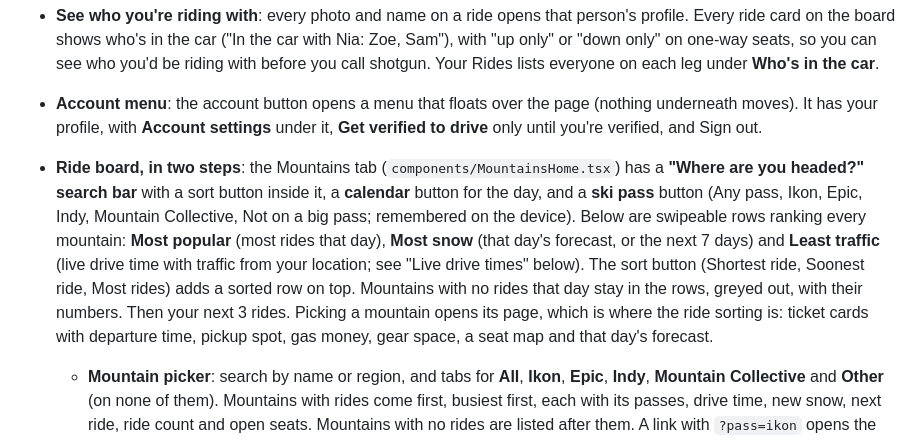
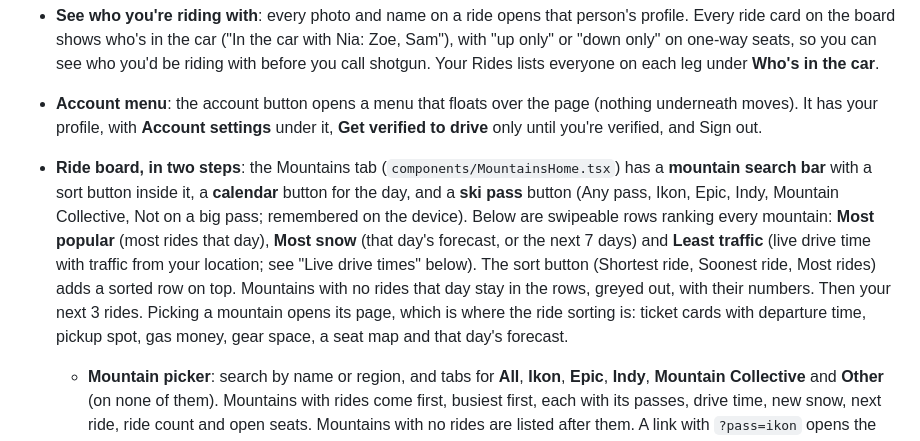
Before and after one commit to Lift2lift/lift2lift, a Markdown page: README.md, the part around the change. GitHub-like rendering.

Commit message:
README: match the new search placeholder

```diff
--- a/README.md
+++ b/README.md
@@ -31,7 +31,7 @@ supabase/
 - **Carpool notice on first launch**: right after the opening screen, the first time the app is opened on a device, Colorado's carpool notice pops up. It can't be closed until the person ticks "I have read and understand this notice" and taps **I acknowledge**. It's saved on the device; bump `ACK_KEY` in `components/CarpoolNotice.tsx` when the notice wording changes so everyone acknowledges the new text.
 - **See who you're riding with**: every photo and name on a ride opens that person's profile. Every ride card on the board shows who's in the car ("In the car with Nia: Zoe, Sam"), with "up only" or "down only" on one-way seats, so you can see who you'd be riding with before you call shotgun. Your Rides lists everyone on each leg under **Who's in the car**.
 - **Account menu**: the account button opens a menu that floats over the page (nothing underneath moves). It has your profile, with **Account settings** under it, **Get verified to drive** only until you're verified, and Sign out.
-- **Ride board, in two steps**: the Mountains tab (`components/MountainsHome.tsx`) has a **"Where are you headed?" search bar** with a sort button inside it, a **calendar** button for the day, and a **ski pass** button (Any pass, Ikon, Epic, Indy, Mountain Collective, Not on a big pass; remembered on the device). Below are swipeable rows ranking every mountain: **Most popular** (most rides that day), **Most snow** (that day's forecast, or the next 7 days) and **Least traffic** (live drive time with traffic from your location; see "Live drive times" below). The sort button (Shortest ride, Soonest ride, Most rides) adds a sorted row on top. Mountains with no rides that day stay in the rows, greyed out, with their numbers. Then your next 3 rides. Picking a mountain opens its page, which is where the ride sorting is: ticket cards with departure time, pickup spot, gas money, gear space, a seat map and that day's forecast.
+- **Ride board, in two steps**: the Mountains tab (`components/MountainsHome.tsx`) has a **mountain search bar** with a sort button inside it, a **calendar** button for the day, and a **ski pass** button (Any pass, Ikon, Epic, Indy, Mountain Collective, Not on a big pass; remembered on the device). Below are swipeable rows ranking every mountain: **Most popular** (most rides that day), **Most snow** (that day's forecast, or the next 7 days) and **Least traffic** (live drive time with traffic from your location; see "Live drive times" below). The sort button (Shortest ride, Soonest ride, Most rides) adds a sorted row on top. Mountains with no rides that day stay in the rows, greyed out, with their numbers. Then your next 3 rides. Picking a mountain opens its page, which is where the ride sorting is: ticket cards with departure time, pickup spot, gas money, gear space, a seat map and that day's forecast.
   - **Mountain picker**: search by name or region, and tabs for **All**, **Ikon**, **Epic**, **Indy**, **Mountain Collective** and **Other** (on none of them). Mountains with rides come first, busiest first, each with its passes, drive time, new snow, next ride, ride count and open seats. Mountains with no rides are listed after them. A link with `?pass=ikon` opens the Mountains tab filtered to that pass. **Change ▾** on a mountain's page opens the picker to switch mountains.
   - **Sorting on the mountain page (built for 100+ rides)**: the day is a **calendar dropdown** (with Today, Tomorrow and Saturday shortcuts, and each day's ride count on the calendar). A **Sort** dropdown orders rides by **departure time** (earliest or latest first), most open seats or lowest gas. "Open seats only", "↑ Rides up" and "↓ Rides down" sit under it. On "All upcoming", rides are grouped under day headings, and long lists load 20 at a time.
   - **Passes**: each mountain's page says which passes work there and any day limits (Aspen's 7 shared Ikon days, Telluride's 7 Epic days, Epic Local's 10 days at Vail and Beaver Creek). The list is in `packages/app/lib/passes.ts`, for the 2026–27 season. Update it each spring when the new passes go on sale.
```
